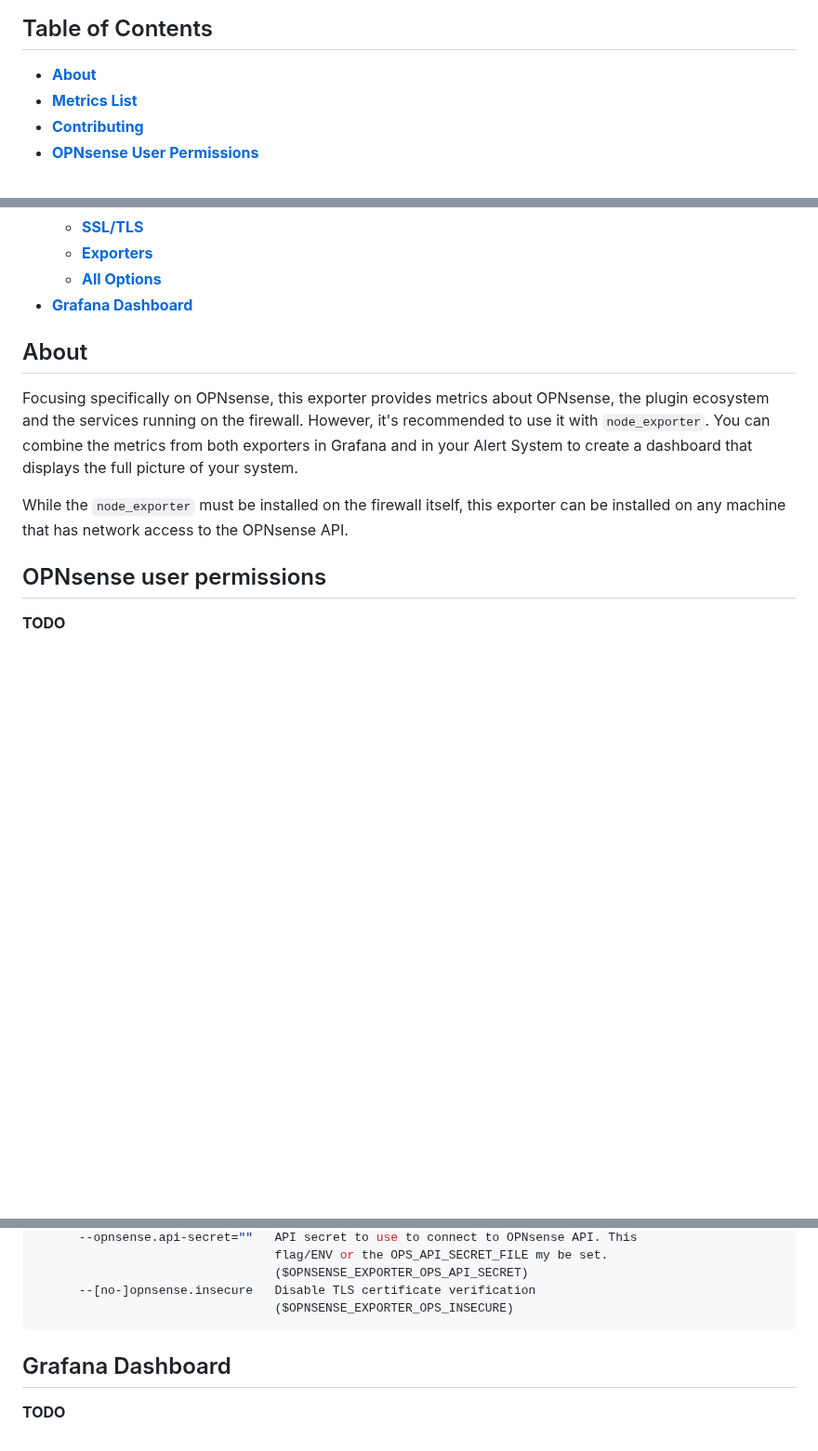
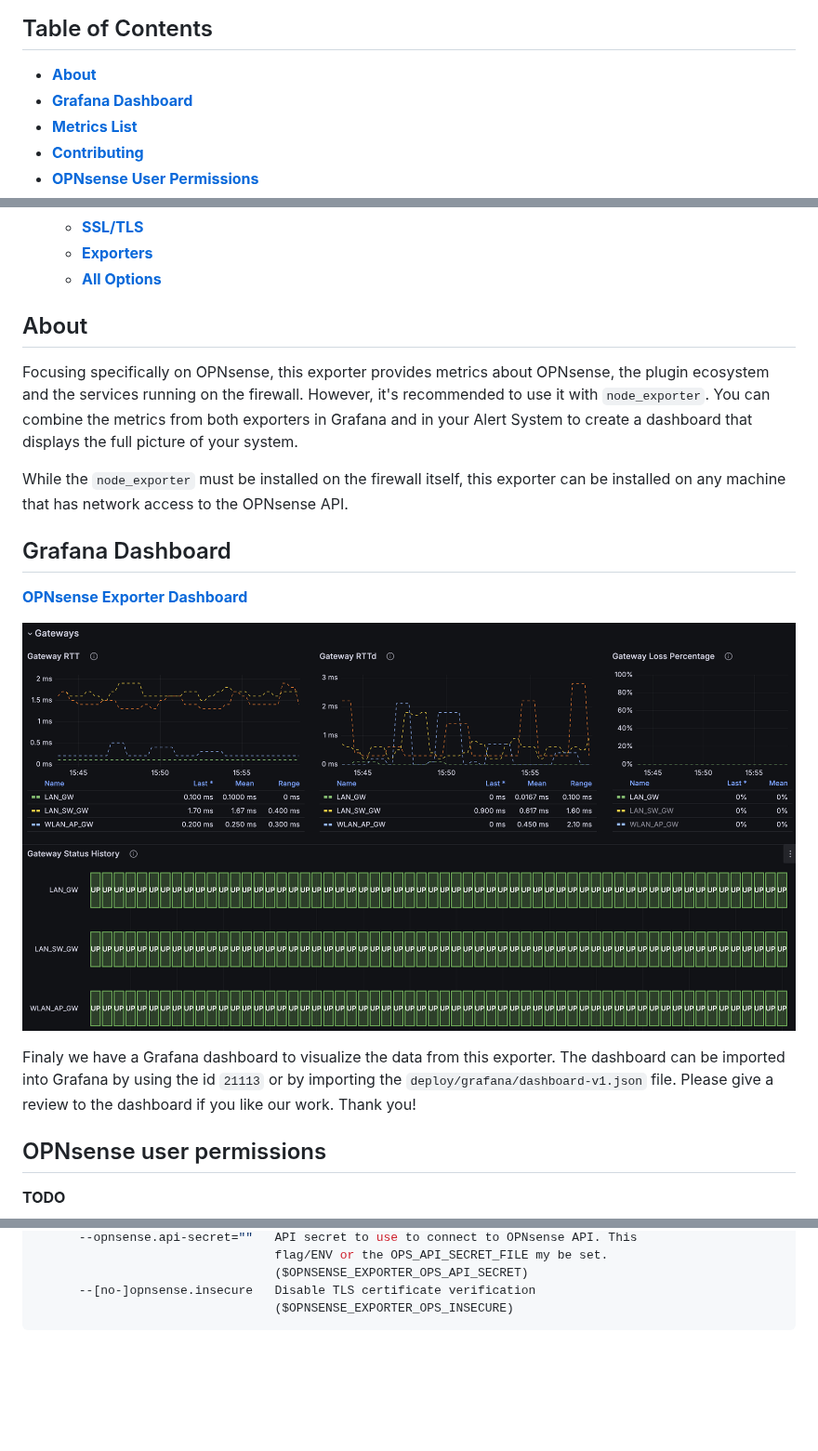
Before and after one commit to AthennaMind/opnsense-exporter, a Markdown page: README.md, 3 parts joined by grey strips. Shown at 93% size. GitHub-like rendering; pictures changed too: docs/assets/gateways.png (added); blank space fills up the shorter version.

Commit message:
FEATURE: Grafana Dashboard (#22)
* FEAUTURE: Grafana dashboard
* DEPS: upgrade
* Version BUMP

````diff
--- a/README.md
+++ b/README.md
@@ -11,6 +11,7 @@ The missing OPNsense exporter for Prometheus
 ## Table of Contents
 
 - **[About](#about)**
+- **[Grafana Dashboard](#grafana-dashboard)**
 - **[Metrics List](./docs/metrics.md)**
 - **[Contributing](./CONTRIBUTING.md)**
 - **[OPNsense User Permissions](#opnsense-user-permissions)**
@@ -24,7 +25,6 @@ The missing OPNsense exporter for Prometheus
   - **[SSL/TLS](#ssltls)**
   - **[Exporters](#exporters)**
   - **[All Options](#all-options)**
-- **[Grafana Dashboard](#grafana-dashboard)**
 
 ## About
 
@@ -32,6 +32,14 @@ Focusing specifically on OPNsense, this exporter provides metrics about OPNsense
 
 While the `node_exporter` must be installed on the firewall itself, this exporter can be installed on any machine that has network access to the OPNsense API.
 
+
+## Grafana Dashboard
+
+**[OPNsense Exporter Dashboard](https://grafana.com/grafana/dashboards/21113)**
+
+![gateways](docs/assets/gateways.png)
+
+Finaly we have a Grafana dashboard to visualize the data from this exporter. The dashboard can be imported into Grafana by using the id `21113` or by importing the `deploy/grafana/dashboard-v1.json` file. Please give a review to the dashboard if you like our work. Thank you!
 
 ## OPNsense user permissions
 
@@ -223,7 +231,3 @@ Flags:
       --[no-]opnsense.insecure   Disable TLS certificate verification
                                  ($OPNSENSE_EXPORTER_OPS_INSECURE)
 ```
-
-## Grafana Dashboard
-
-**TODO**
````
Also changed, not shown: docs/metrics.md (+10 -7 lines), docs/assets/arp.png (added), docs/assets/interfaces.png (added), docs/assets/services.png (added), docs/assets/status.png (added), 3 other files.
